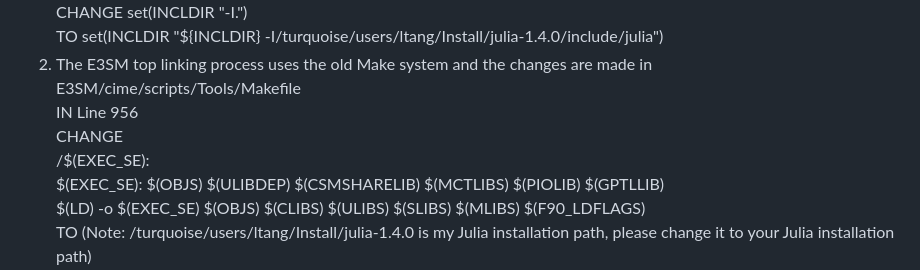
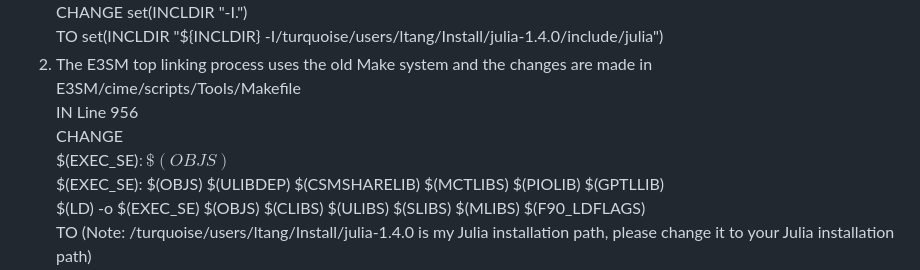
Before and after one commit to ltang85/In-Situ-data-Analysis-with-Julia-for-Climate-Simulations-at-Large-Scale, a Markdown page: src/README.md, the part around the change. Drawn GitHub-style.

```diff
--- a/src/README.md
+++ b/src/README.md
@@ -56,7 +56,7 @@ TO set(INCLDIR "${INCLDIR} -I/turquoise/users/ltang/Install/julia-1.4.0/include/
 2. The E3SM top linking process uses the old Make system and the changes are made in E3SM/cime/scripts/Tools/Makefile
 IN Line 956
 CHANGE
-/$(EXEC\_SE):
+\$(EXEC\_SE)$: \$(OBJS)$
 \$(EXEC\_SE): \$(OBJS) \$(ULIBDEP) \$(CSMSHARELIB) \$(MCTLIBS) \$(PIOLIB) \$(GPTLLIB)
 $(LD) -o $(EXEC\_SE) $(OBJS) $(CLIBS) $(ULIBS) $(SLIBS) $(MLIBS) $(F90\_LDFLAGS)
 TO (Note: /turquoise/users/ltang/Install/julia-1.4.0 is my Julia installation path, please change it to your Julia installation path)
```
